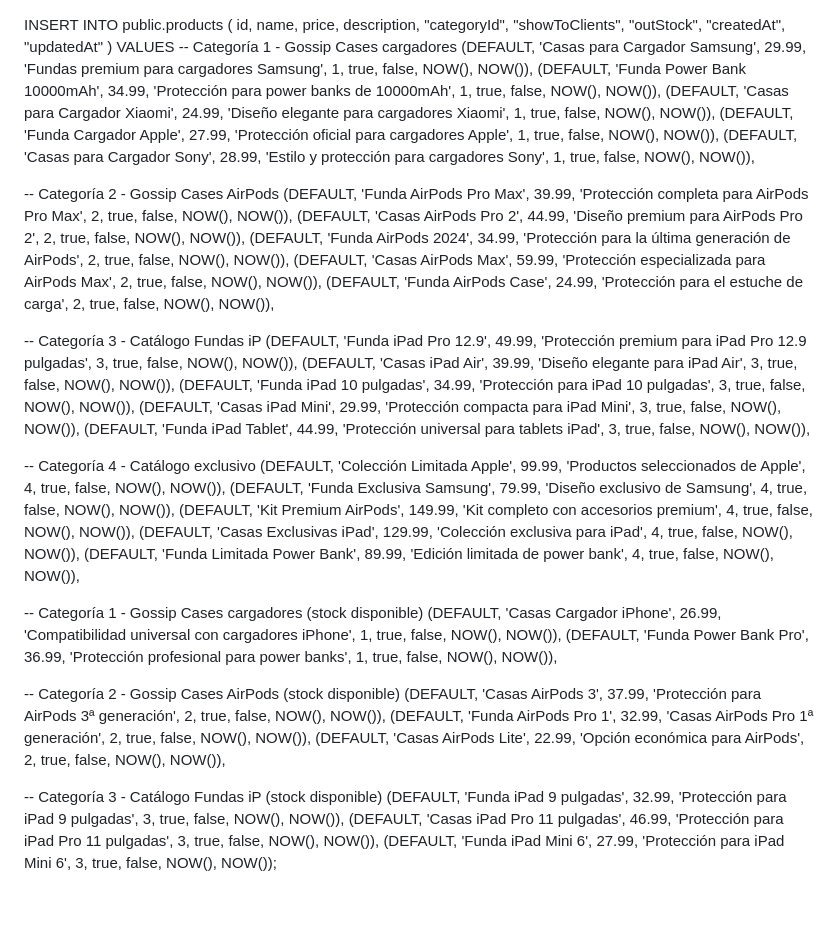
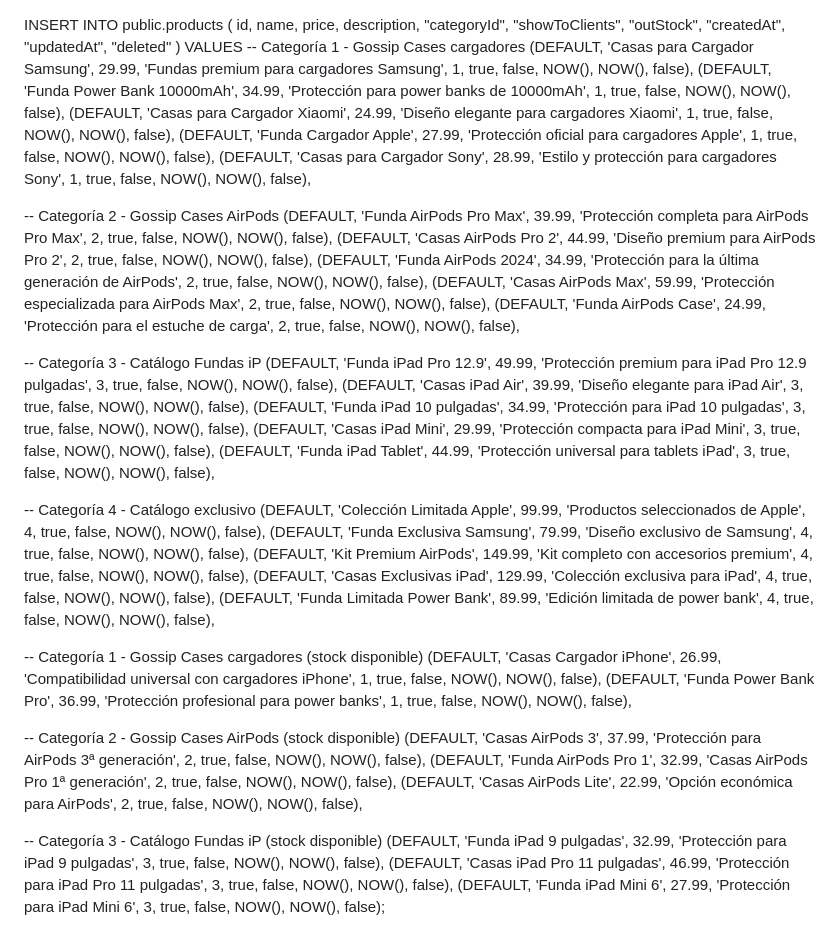
Before and after one commit to lean98av/Gossip-cases, a Markdown page: seeders/2seedDeProductosScriptDB.md, the part around the change. GitHub-like rendering; blank space fills up the shorter version.

Commit message:
ajuste de seed

```diff
--- a/seeders/2seedDeProductosScriptDB.md
+++ b/seeders/2seedDeProductosScriptDB.md
@@ -1,45 +1,45 @@
 INSERT INTO public.products (
-    id, name, price, description, "categoryId", "showToClients", "outStock", "createdAt", "updatedAt"
+    id, name, price, description, "categoryId", "showToClients", "outStock", "createdAt", "updatedAt", "deleted"
 )
 VALUES
 -- Categoría 1 - Gossip Cases cargadores
-(DEFAULT, 'Casas para Cargador Samsung', 29.99, 'Fundas premium para cargadores Samsung', 1, true, false, NOW(), NOW()),
-(DEFAULT, 'Funda Power Bank 10000mAh', 34.99, 'Protección para power banks de 10000mAh', 1, true, false, NOW(), NOW()),
-(DEFAULT, 'Casas para Cargador Xiaomi', 24.99, 'Diseño elegante para cargadores Xiaomi', 1, true, false, NOW(), NOW()),
-(DEFAULT, 'Funda Cargador Apple', 27.99, 'Protección oficial para cargadores Apple', 1, true, false, NOW(), NOW()),
-(DEFAULT, 'Casas para Cargador Sony', 28.99, 'Estilo y protección para cargadores Sony', 1, true, false, NOW(), NOW()),
+(DEFAULT, 'Casas para Cargador Samsung', 29.99, 'Fundas premium para cargadores Samsung', 1, true, false, NOW(), NOW(), false),
+(DEFAULT, 'Funda Power Bank 10000mAh', 34.99, 'Protección para power banks de 10000mAh', 1, true, false, NOW(), NOW(), false),
+(DEFAULT, 'Casas para Cargador Xiaomi', 24.99, 'Diseño elegante para cargadores Xiaomi', 1, true, false, NOW(), NOW(), false),
+(DEFAULT, 'Funda Cargador Apple', 27.99, 'Protección oficial para cargadores Apple', 1, true, false, NOW(), NOW(), false),
+(DEFAULT, 'Casas para Cargador Sony', 28.99, 'Estilo y protección para cargadores Sony', 1, true, false, NOW(), NOW(), false),
 
 -- Categoría 2 - Gossip Cases AirPods
-(DEFAULT, 'Funda AirPods Pro Max', 39.99, 'Protección completa para AirPods Pro Max', 2, true, false, NOW(), NOW()),
-(DEFAULT, 'Casas AirPods Pro 2', 44.99, 'Diseño premium para AirPods Pro 2', 2, true, false, NOW(), NOW()),
-(DEFAULT, 'Funda AirPods 2024', 34.99, 'Protección para la última generación de AirPods', 2, true, false, NOW(), NOW()),
-(DEFAULT, 'Casas AirPods Max', 59.99, 'Protección especializada para AirPods Max', 2, true, false, NOW(), NOW()),
-(DEFAULT, 'Funda AirPods Case', 24.99, 'Protección para el estuche de carga', 2, true, false, NOW(), NOW()),
+(DEFAULT, 'Funda AirPods Pro Max', 39.99, 'Protección completa para AirPods Pro Max', 2, true, false, NOW(), NOW(), false),
+(DEFAULT, 'Casas AirPods Pro 2', 44.99, 'Diseño premium para AirPods Pro 2', 2, true, false, NOW(), NOW(), false),
+(DEFAULT, 'Funda AirPods 2024', 34.99, 'Protección para la última generación de AirPods', 2, true, false, NOW(), NOW(), false),
+(DEFAULT, 'Casas AirPods Max', 59.99, 'Protección especializada para AirPods Max', 2, true, false, NOW(), NOW(), false),
+(DEFAULT, 'Funda AirPods Case', 24.99, 'Protección para el estuche de carga', 2, true, false, NOW(), NOW(), false),
 
 -- Categoría 3 - Catálogo Fundas iP
-(DEFAULT, 'Funda iPad Pro 12.9', 49.99, 'Protección premium para iPad Pro 12.9 pulgadas', 3, true, false, NOW(), NOW()),
-(DEFAULT, 'Casas iPad Air', 39.99, 'Diseño elegante para iPad Air', 3, true, false, NOW(), NOW()),
-(DEFAULT, 'Funda iPad 10 pulgadas', 34.99, 'Protección para iPad 10 pulgadas', 3, true, false, NOW(), NOW()),
-(DEFAULT, 'Casas iPad Mini', 29.99, 'Protección compacta para iPad Mini', 3, true, false, NOW(), NOW()),
-(DEFAULT, 'Funda iPad Tablet', 44.99, 'Protección universal para tablets iPad', 3, true, false, NOW(), NOW()),
+(DEFAULT, 'Funda iPad Pro 12.9', 49.99, 'Protección premium para iPad Pro 12.9 pulgadas', 3, true, false, NOW(), NOW(), false),
+(DEFAULT, 'Casas iPad Air', 39.99, 'Diseño elegante para iPad Air', 3, true, false, NOW(), NOW(), false),
+(DEFAULT, 'Funda iPad 10 pulgadas', 34.99, 'Protección para iPad 10 pulgadas', 3, true, false, NOW(), NOW(), false),
+(DEFAULT, 'Casas iPad Mini', 29.99, 'Protección compacta para iPad Mini', 3, true, false, NOW(), NOW(), false),
+(DEFAULT, 'Funda iPad Tablet', 44.99, 'Protección universal para tablets iPad', 3, true, false, NOW(), NOW(), false),
 
 -- Categoría 4 - Catálogo exclusivo
-(DEFAULT, 'Colección Limitada Apple', 99.99, 'Productos seleccionados de Apple', 4, true, false, NOW(), NOW()),
-(DEFAULT, 'Funda Exclusiva Samsung', 79.99, 'Diseño exclusivo de Samsung', 4, true, false, NOW(), NOW()),
-(DEFAULT, 'Kit Premium AirPods', 149.99, 'Kit completo con accesorios premium', 4, true, false, NOW(), NOW()),
-(DEFAULT, 'Casas Exclusivas iPad', 129.99, 'Colección exclusiva para iPad', 4, true, false, NOW(), NOW()),
-(DEFAULT, 'Funda Limitada Power Bank', 89.99, 'Edición limitada de power bank', 4, true, false, NOW(), NOW()),
+(DEFAULT, 'Colección Limitada Apple', 99.99, 'Productos seleccionados de Apple', 4, true, false, NOW(), NOW(), false),
+(DEFAULT, 'Funda Exclusiva Samsung', 79.99, 'Diseño exclusivo de Samsung', 4, true, false, NOW(), NOW(), false),
+(DEFAULT, 'Kit Premium AirPods', 149.99, 'Kit completo con accesorios premium', 4, true, false, NOW(), NOW(), false),
+(DEFAULT, 'Casas Exclusivas iPad', 129.99, 'Colección exclusiva para iPad', 4, true, false, NOW(), NOW(), false),
+(DEFAULT, 'Funda Limitada Power Bank', 89.99, 'Edición limitada de power bank', 4, true, false, NOW(), NOW(), false),
 
 -- Categoría 1 - Gossip Cases cargadores (stock disponible)
-(DEFAULT, 'Casas Cargador iPhone', 26.99, 'Compatibilidad universal con cargadores iPhone', 1, true, false, NOW(), NOW()),
-(DEFAULT, 'Funda Power Bank Pro', 36.99, 'Protección profesional para power banks', 1, true, false, NOW(), NOW()),
+(DEFAULT, 'Casas Cargador iPhone', 26.99, 'Compatibilidad universal con cargadores iPhone', 1, true, false, NOW(), NOW(), false),
+(DEFAULT, 'Funda Power Bank Pro', 36.99, 'Protección profesional para power banks', 1, true, false, NOW(), NOW(), false),
 
 -- Categoría 2 - Gossip Cases AirPods (stock disponible)
-(DEFAULT, 'Casas AirPods 3', 37.99, 'Protección para AirPods 3ª generación', 2, true, false, NOW(), NOW()),
-(DEFAULT, 'Funda AirPods Pro 1', 32.99, 'Casas AirPods Pro 1ª generación', 2, true, false, NOW(), NOW()),
-(DEFAULT, 'Casas AirPods Lite', 22.99, 'Opción económica para AirPods', 2, true, false, NOW(), NOW()),
+(DEFAULT, 'Casas AirPods 3', 37.99, 'Protección para AirPods 3ª generación', 2, true, false, NOW(), NOW(), false),
+(DEFAULT, 'Funda AirPods Pro 1', 32.99, 'Casas AirPods Pro 1ª generación', 2, true, false, NOW(), NOW(), false),
+(DEFAULT, 'Casas AirPods Lite', 22.99, 'Opción económica para AirPods', 2, true, false, NOW(), NOW(), false),
 
 -- Categoría 3 - Catálogo Fundas iP (stock disponible)
-(DEFAULT, 'Funda iPad 9 pulgadas', 32.99, 'Protección para iPad 9 pulgadas', 3, true, false, NOW(), NOW()),
-(DEFAULT, 'Casas iPad Pro 11 pulgadas', 46.99, 'Protección para iPad Pro 11 pulgadas', 3, true, false, NOW(), NOW()),
-(DEFAULT, 'Funda iPad Mini 6', 27.99, 'Protección para iPad Mini 6', 3, true, false, NOW(), NOW());
+(DEFAULT, 'Funda iPad 9 pulgadas', 32.99, 'Protección para iPad 9 pulgadas', 3, true, false, NOW(), NOW(), false),
+(DEFAULT, 'Casas iPad Pro 11 pulgadas', 46.99, 'Protección para iPad Pro 11 pulgadas', 3, true, false, NOW(), NOW(), false),
+(DEFAULT, 'Funda iPad Mini 6', 27.99, 'Protección para iPad Mini 6', 3, true, false, NOW(), NOW(), false);
```
